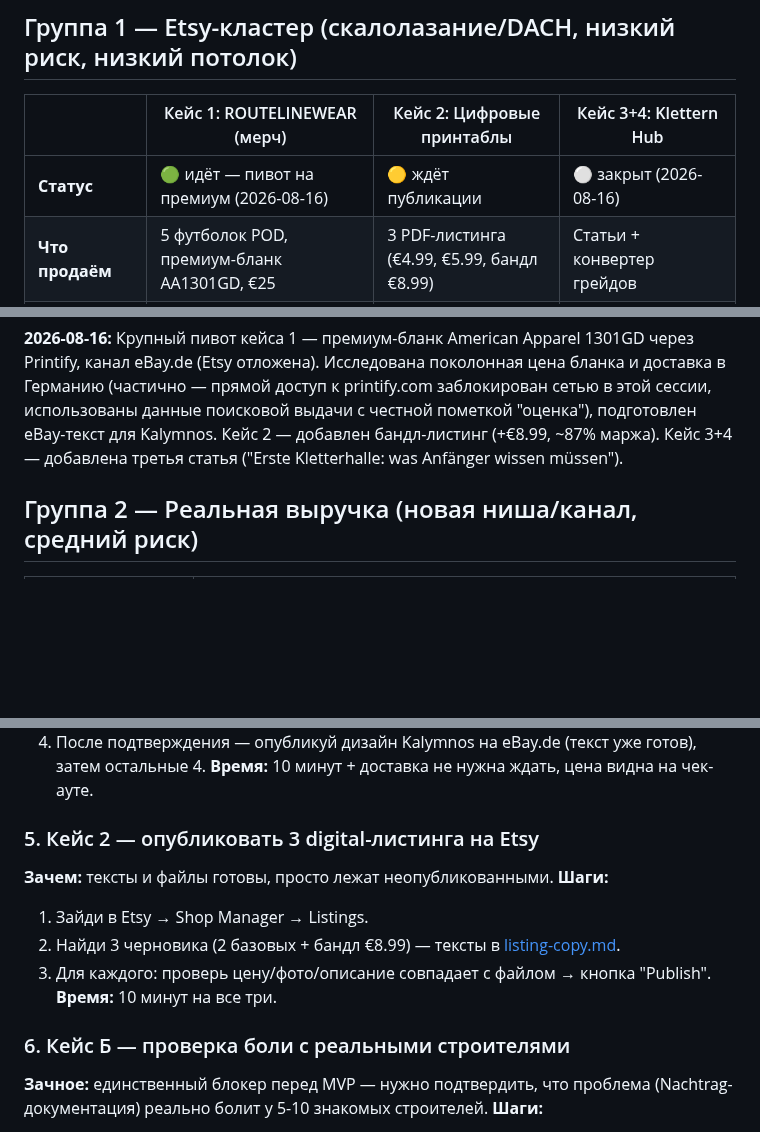
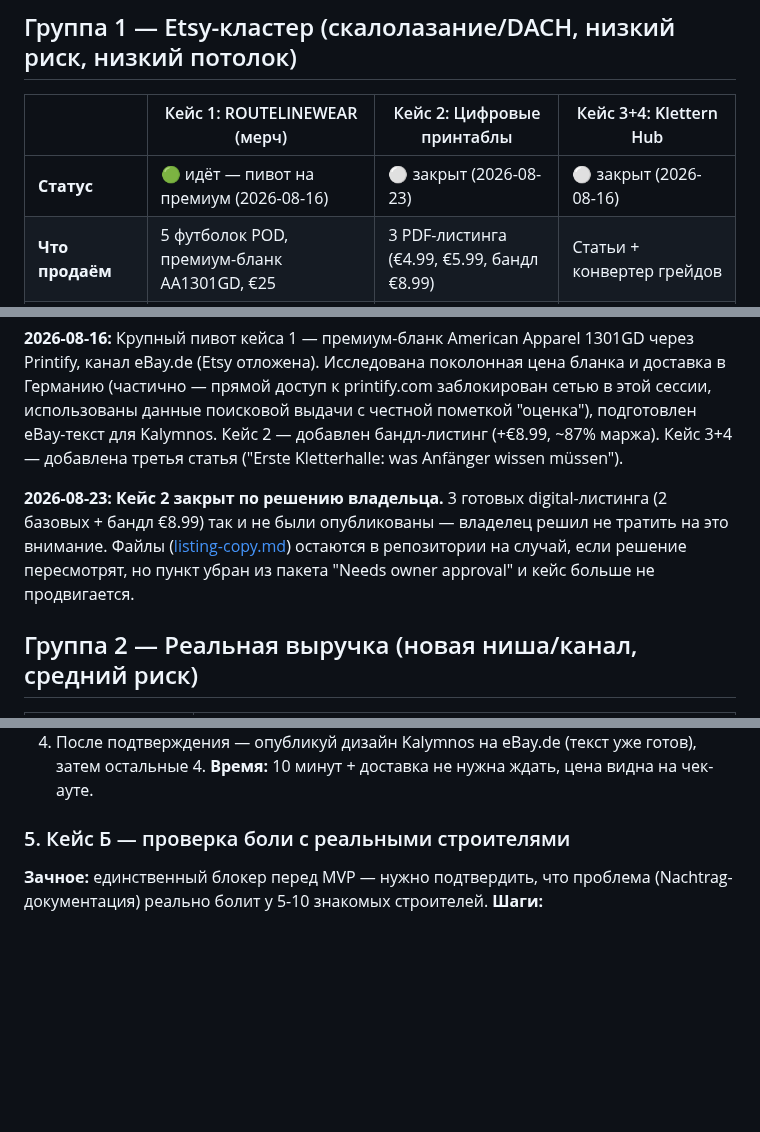
Before and after one commit to kostinrus36-debug/business-agent, a Markdown page: PORTFOLIO.md, 3 parts joined by grey strips. GitHub-like rendering; blank space fills up the shorter version.

Commit message:
Close case 2 (digital printables) by owner decision
Owner decided 2026-08-23 not to pursue this — files stay in the repo in
case it's revisited, but it's out of the active portfolio and removed
from the Needs-owner-approval package.

```diff
--- a/PORTFOLIO.md
+++ b/PORTFOLIO.md
@@ -6,7 +6,7 @@
 
 | | Кейс 1: ROUTELINEWEAR (мерч) | Кейс 2: Цифровые принтаблы | Кейс 3+4: Klettern Hub |
 |---|---|---|---|
-| **Статус** | 🟢 идёт — пивот на премиум (2026-08-16) | 🟡 ждёт публикации | ⚪ закрыт (2026-08-16) |
+| **Статус** | 🟢 идёт — пивот на премиум (2026-08-16) | ⚪ закрыт (2026-08-23) | ⚪ закрыт (2026-08-16) |
 | **Что продаём** | 5 футболок POD, премиум-бланк AA1301GD, €25 | 3 PDF-листинга (€4.99, €5.99, бандл €8.99) | Статьи + конвертер грейдов |
 | **Откуда** | Printify (сменили с Printful) | €0, цифровое | €0, собственный контент/код |
 | **Где** | eBay.de (сменили с Etsy — Etsy на паузе) | Etsy (тот же магазин) | Свой сайт (GitHub Pages) |
@@ -22,6 +22,13 @@ printify.com заблокирован сетью в этой сессии, ис
 для Kalymnos. Кейс 2 — добавлен бандл-листинг (+€8.99, ~87% маржа).
 Кейс 3+4 — добавлена третья статья ("Erste Kletterhalle: was Anfänger
 wissen müssen").
+
+**2026-08-23: Кейс 2 закрыт по решению владельца.** 3 готовых
+digital-листинга (2 базовых + бандл €8.99) так и не были опубликованы —
+владелец решил не тратить на это внимание. Файлы
+([listing-copy.md](cases/digital-printables/listing-copy.md)) остаются в
+репозитории на случай, если решение пересмотрят, но пункт убран из
+пакета "Needs owner approval" и кейс больше не продвигается.
 
 ## Группа 2 — Реальная выручка (новая ниша/канал, средний риск)
 
@@ -161,17 +168,7 @@ eBay.de — штраф при проверке может быть очень б
    уже готов), затем остальные 4.
 **Время:** 10 минут + доставка не нужна ждать, цена видна на чек-ауте.
 
-### 5. Кейс 2 — опубликовать 3 digital-листинга на Etsy
-**Зачем:** тексты и файлы готовы, просто лежат неопубликованными.
-**Шаги:**
-1. Зайди в Etsy → Shop Manager → Listings.
-2. Найди 3 черновика (2 базовых + бандл €8.99) — тексты в
-   [listing-copy.md](cases/digital-printables/listing-copy.md).
-3. Для каждого: проверь цену/фото/описание совпадает с файлом → кнопка
-   "Publish".
-**Время:** 10 минут на все три.
-
-### 6. Кейс Б — проверка боли с реальными строителями
+### 5. Кейс Б — проверка боли с реальными строителями
 **Зачное:** единственный блокер перед MVP — нужно подтвердить, что
 проблема (Nachtrag-документация) реально болит у 5-10 знакомых
 строителей.
```
